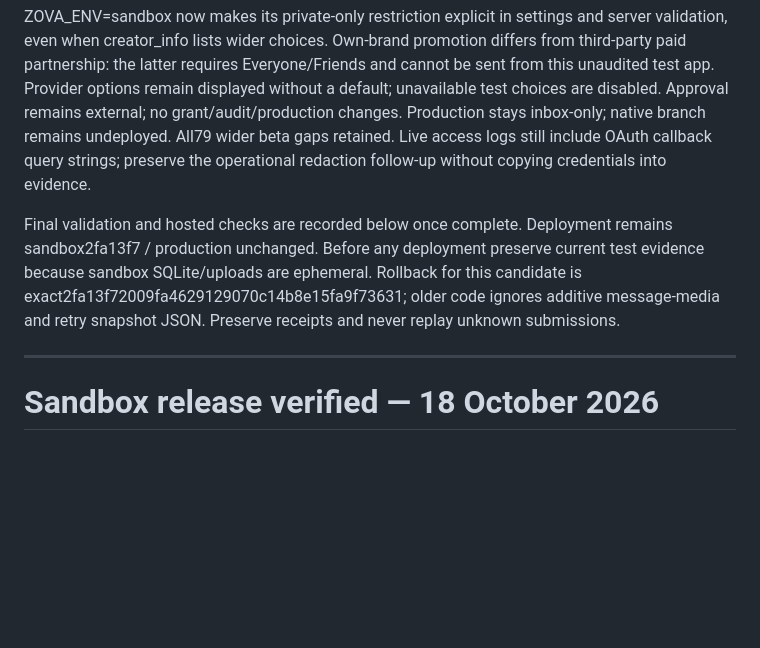
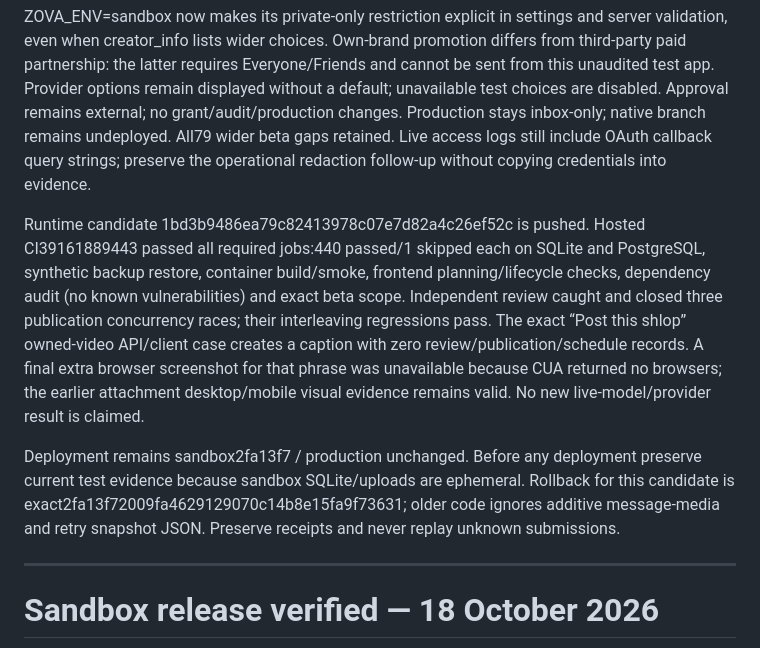
Before and after one commit to davidwilson92-cpu/DataMaxxing, a Markdown page: ZOVA_CONTINUE_HERE.md, the part around the change. Rendered like a GitHub page; blank space fills up the shorter version.

Commit message:
Record media and TikTok repair validation

```diff
--- a/ZOVA_CONTINUE_HERE.md
+++ b/ZOVA_CONTINUE_HERE.md
@@ -8,7 +8,9 @@ TikTok adapter now records pre-send, requested, rejected and accepted receipt st
 
 ZOVA_ENV=sandbox now makes its private-only restriction explicit in settings and server validation, even when creator_info lists wider choices. Own-brand promotion differs from third-party paid partnership: the latter requires Everyone/Friends and cannot be sent from this unaudited test app. Provider options remain displayed without a default; unavailable test choices are disabled. Approval remains external; no grant/audit/production changes. Production stays inbox-only; native branch remains undeployed. All79 wider beta gaps retained. Live access logs still include OAuth callback query strings; preserve the operational redaction follow-up without copying credentials into evidence.
 
-Final validation and hosted checks are recorded below once complete. Deployment remains sandbox2fa13f7 / production unchanged. Before any deployment preserve current test evidence because sandbox SQLite/uploads are ephemeral. Rollback for this candidate is exact2fa13f72009fa4629129070c14b8e15fa9f73631; older code ignores additive message-media and retry snapshot JSON. Preserve receipts and never replay unknown submissions.
+Runtime candidate 1bd3b9486ea79c82413978c07e7d82a4c26ef52c is pushed. Hosted CI39161889443 passed all required jobs:440 passed/1 skipped each on SQLite and PostgreSQL, synthetic backup restore, container build/smoke, frontend planning/lifecycle checks, dependency audit (no known vulnerabilities) and exact beta scope. Independent review caught and closed three publication concurrency races; their interleaving regressions pass. The exact “Post this shlop” owned-video API/client case creates a caption with zero review/publication/schedule records. A final extra browser screenshot for that phrase was unavailable because CUA returned no browsers; the earlier attachment desktop/mobile visual evidence remains valid. No new live-model/provider result is claimed.
+
+Deployment remains sandbox2fa13f7 / production unchanged. Before any deployment preserve current test evidence because sandbox SQLite/uploads are ephemeral. Rollback for this candidate is exact2fa13f72009fa4629129070c14b8e15fa9f73631; older code ignores additive message-media and retry snapshot JSON. Preserve receipts and never replay unknown submissions.
 
 ---
 
```
Also changed, not shown: docs/ZOVA_FEATURE_MATRIX.md (+1 -1 lines).
